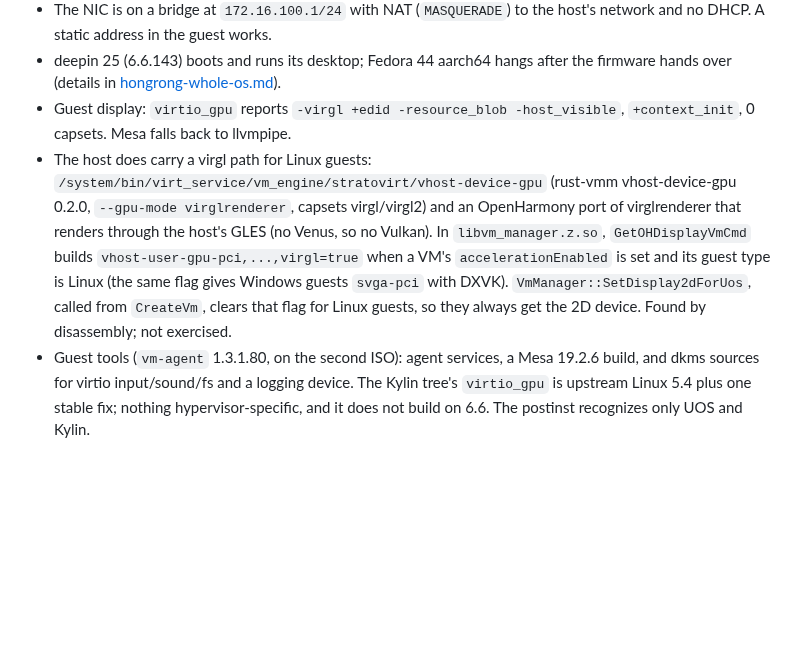
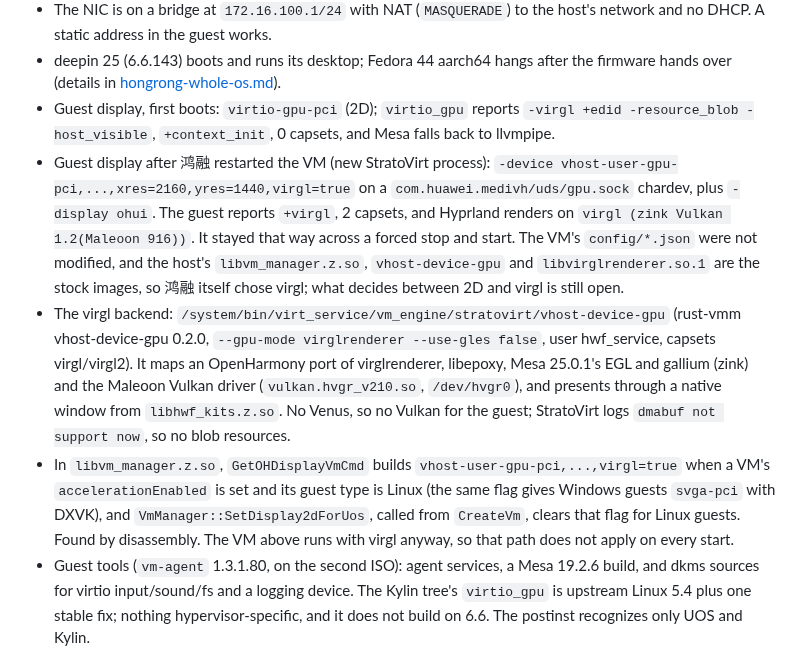
Before and after one commit to BH3GEI/ohmarchy, a Markdown page: docs/findings.md, the part around the change. Drawn GitHub-style; blank space fills up the shorter version.

```diff
--- a/docs/findings.md
+++ b/docs/findings.md
@@ -56,18 +56,31 @@ Observed on a MateBook 14 (HongMeng kernel 1.11.13.0), 鸿融 1.3.1.80.
   host's network and no DHCP. A static address in the guest works.
 - deepin 25 (6.6.143) boots and runs its desktop; Fedora 44 aarch64 hangs after
   the firmware hands over (details in [hongrong-whole-os.md](hongrong-whole-os.md)).
-- Guest display: `virtio_gpu` reports `-virgl +edid -resource_blob -host_visible`,
-  `+context_init`, 0 capsets. Mesa falls back to llvmpipe.
-- The host does carry a virgl path for Linux guests:
-  `/system/bin/virt_service/vm_engine/stratovirt/vhost-device-gpu` (rust-vmm
-  vhost-device-gpu 0.2.0, `--gpu-mode virglrenderer`, capsets virgl/virgl2) and
-  an OpenHarmony port of virglrenderer that renders through the host's GLES
-  (no Venus, so no Vulkan). In `libvm_manager.z.so`, `GetOHDisplayVmCmd` builds
+- Guest display, first boots: `virtio-gpu-pci` (2D); `virtio_gpu` reports
+  `-virgl +edid -resource_blob -host_visible`, `+context_init`, 0 capsets, and
+  Mesa falls back to llvmpipe.
+- Guest display after 鸿融 restarted the VM (new StratoVirt process):
+  `-device vhost-user-gpu-pci,...,xres=2160,yres=1440,virgl=true` on a
+  `com.huawei.medivh/uds/gpu.sock` chardev, plus `-display ohui`. The guest
+  reports `+virgl`, 2 capsets, and Hyprland renders on
+  `virgl (zink Vulkan 1.2(Maleoon 916))`. It stayed that way across a forced
+  stop and start. The VM's `config/*.json` were not modified, and the host's
+  `libvm_manager.z.so`, `vhost-device-gpu` and `libvirglrenderer.so.1` are the
+  stock images, so 鸿融 itself chose virgl; what decides between 2D and virgl
+  is still open.
+- The virgl backend: `/system/bin/virt_service/vm_engine/stratovirt/vhost-device-gpu`
+  (rust-vmm vhost-device-gpu 0.2.0, `--gpu-mode virglrenderer --use-gles false`,
+  user hwf_service, capsets virgl/virgl2). It maps an OpenHarmony port of
+  virglrenderer, libepoxy, Mesa 25.0.1's EGL and gallium (zink) and the
+  Maleoon Vulkan driver (`vulkan.hvgr_v210.so`, `/dev/hvgr0`), and presents
+  through a native window from `libhwf_kits.z.so`. No Venus, so no Vulkan for
+  the guest; StratoVirt logs `dmabuf not support now`, so no blob resources.
+- In `libvm_manager.z.so`, `GetOHDisplayVmCmd` builds
   `vhost-user-gpu-pci,...,virgl=true` when a VM's `accelerationEnabled` is set
   and its guest type is Linux (the same flag gives Windows guests `svga-pci`
-  with DXVK). `VmManager::SetDisplay2dForUos`, called from `CreateVm`, clears
-  that flag for Linux guests, so they always get the 2D device. Found by
-  disassembly; not exercised.
+  with DXVK), and `VmManager::SetDisplay2dForUos`, called from `CreateVm`,
+  clears that flag for Linux guests. Found by disassembly. The VM above runs
+  with virgl anyway, so that path does not apply on every start.
 - Guest tools (`vm-agent` 1.3.1.80, on the second ISO): agent services, a Mesa
   19.2.6 build, and dkms sources for virtio input/sound/fs and a logging
   device. The Kylin tree's `virtio_gpu` is upstream Linux 5.4 plus one stable
```
Also changed, not shown: README.md (+1 -1 lines), docs/hongrong-whole-os.md (+20 -3 lines).
